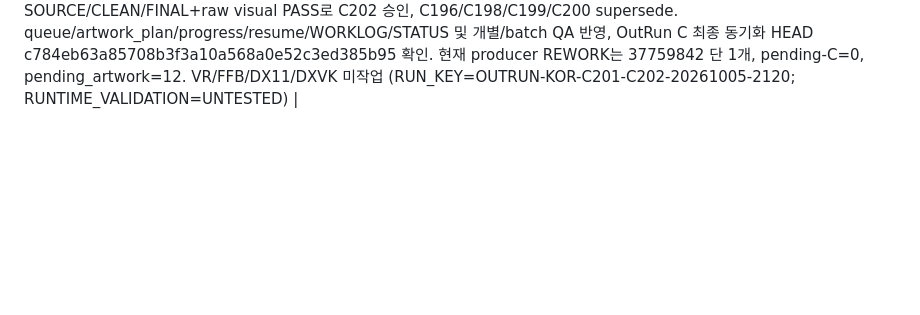
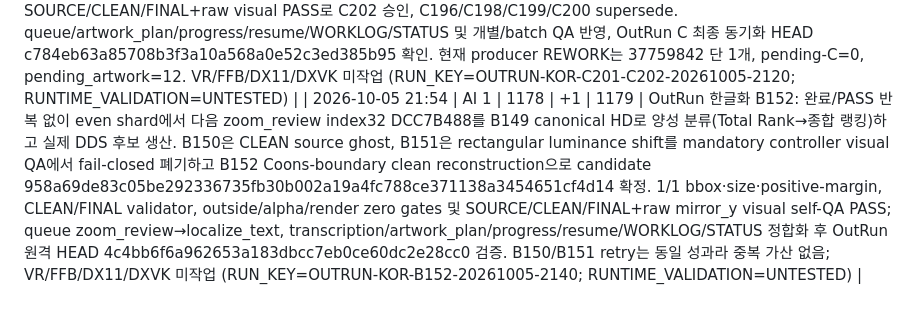
Before and after one commit to thp32tt/ai-dev-lab, a Markdown page: AI_SCOREBOARD.md, the part around one of its changes. Rendered like a GitHub page; blank space fills up the shorter version.

Commit message:
score: record OutRun B152 localization

```diff
--- a/AI_SCOREBOARD.md
+++ b/AI_SCOREBOARD.md
@@ -236,3 +236,4 @@
 | 2026-10-05 21:05 | AI 1 | 1175 | +1 | 1176 | OutRun 한글화 C197-C200: 최신 A54/B144-B146만 교차 QA하고 완료 자산은 반복하지 않음. 55B57CDE는 hosted C canonical DXT5 재검증에서 source bbox 38/38·containment/size/margin 38/38·outside/overlap/out-of-allowed-block 0이지만 decoded candidate alpha bbox가 producer declaration과 10/38만 일치하고 28/38에 low-alpha/source-shaped fringe가 보여 C197 REWORK_REQUIRED. 8215FD25는 동시 B 재작업을 최신 완료본까지 연속 추적해 B144/C198·B145/C199를 supersede하고 B146 d8687e615007af7bdd8e4d0bf41f1830e0bf105a3ef225cc157671fc8e9fd377에서 speech bubble/large ghost 개선은 확인했으나 starburst CLEAN의 haze/blur/gray-white smear/isolated artifact가 남아 C200 REWORK_REQUIRED. queue/artwork_plan/progress/resume/WORKLOG/STATUS 및 개별/최종 batch QA 반영, OutRun HEAD ca3ab218e7174ff665631d37c645ab22258d93fa 확인. B144-B146/C198-C200은 동일 자산 연속 rework라 본 C 성과에 1회만 가산. VR/FFB/DX11/DXVK 미작업 (RUN_KEY=OUTRUN-KOR-C197-C200-20261005-2040; RUNTIME_VALIDATION=UNTESTED) |
 | 2026-10-05 21:14 | AI 1 | 1176 | +1 | 1177 | OutRun 한글화 A56: C197 반환 odd index161 55B57CDE DXT5 decoded-alpha fringe를 실제 재작업. A55는 C197 28/38 불일치를 1px까지 축소한 뒤 fail-closed, A56에서 exact source-bbox clean scope + explicit BC3 alpha normalization으로 candidate 78ec82df081e753b51d24dffde05d069371c027b537b44b70a5b5837a6dd4812 생성. hosted worker 38/38 decoded bbox exact-match·bbox/size/margin PASS, alpha extra/missing=0/0, source-bbox residue/outside/alpha/visible/overlap/touch/out-of-patch=0, controller SOURCE/CLEAN/FINAL+raw mirror_y PASS. queue/artwork_plan/progress/resume/WORKLOG/STATUS 및 A56 QA 반영, OutRun HEAD e5b6266f4aa0ae35012c73537db318a5a97c824a 원격 검증 완료. A55→A56 retry는 동일 성과로 1회만 가산; VR/FFB/DX11/DXVK 미작업 (RUN_KEY=OUTRUN-KOR-A56-20261005-2100; RUNTIME_VALIDATION=UNTESTED) |
 | 2026-10-05 21:31 | AI 1 | 1177 | +1 | 1178 | OutRun 한글화 C201/C202: 최신 A56/B148만 독립 교차 QA하고 완료 자산 반복 없음. 55B57CDE A56 candidate 78ec82df081e753b51d24dffde05d069371c027b537b44b70a5b5837a6dd4812를 hosted C canonical DXT5+atlas 재다운로드로 source/localized bbox exact 38/38, bbox/size/positive-margin 38/38, semantic binding PASS, outside/alpha/introduced-visible/source-residue/overlap/touch/out-of-allowed-block 모두 0 및 controller contacts/raw mirror_y PASS로 C201 승인. 8215FD25 B148 candidate cb023fa5533b4a058c437c1a879b2952a7268308e47202f7dced32c6a563e141은 2/2 exact localized bbox·outside/alpha/render/overlap/touch 0에 더해 starburst clean patch가 C193-approved B137 same-family clean template의 +1088x 이동과 pixel-exact(diff=0/max channel delta=0)임을 C에서 독립 검증하고 SOURCE/CLEAN/FINAL+raw visual PASS로 C202 승인, C196/C198/C199/C200 supersede. queue/artwork_plan/progress/resume/WORKLOG/STATUS 및 개별/batch QA 반영, OutRun C 최종 동기화 HEAD c784eb63a85708b3f3a10a568a0e52c3ed385b95 확인. 현재 producer REWORK는 37759842 단 1개, pending-C=0, pending_artwork=12. VR/FFB/DX11/DXVK 미작업 (RUN_KEY=OUTRUN-KOR-C201-C202-20261005-2120; RUNTIME_VALIDATION=UNTESTED) |
+| 2026-10-05 21:54 | AI 1 | 1178 | +1 | 1179 | OutRun 한글화 B152: 완료/PASS 반복 없이 even shard에서 다음 zoom_review index32 DCC7B488를 B149 canonical HD로 양성 분류(Total Rank→종합 랭킹)하고 실제 DDS 후보 생산. B150은 CLEAN source ghost, B151은 rectangular luminance shift를 mandatory controller visual QA에서 fail-closed 폐기하고 B152 Coons-boundary clean reconstruction으로 candidate 958a69de83c05be292336735fb30b002a19a4fc788ce371138a3454651cf4d14 확정. 1/1 bbox·size·positive-margin, CLEAN/FINAL validator, outside/alpha/render zero gates 및 SOURCE/CLEAN/FINAL+raw mirror_y visual self-QA PASS; queue zoom_review→localize_text, transcription/artwork_plan/progress/resume/WORKLOG/STATUS 정합화 후 OutRun 원격 HEAD 4c4bb6f6a962653a183dbcc7eb0ce60dc2e28cc0 검증. B150/B151 retry는 동일 성과라 중복 가산 없음; VR/FFB/DX11/DXVK 미작업 (RUN_KEY=OUTRUN-KOR-B152-20261005-2140; RUNTIME_VALIDATION=UNTESTED) |
```
Also changed, not shown: other parts of AI_SCOREBOARD.md (+1 -1 lines).
